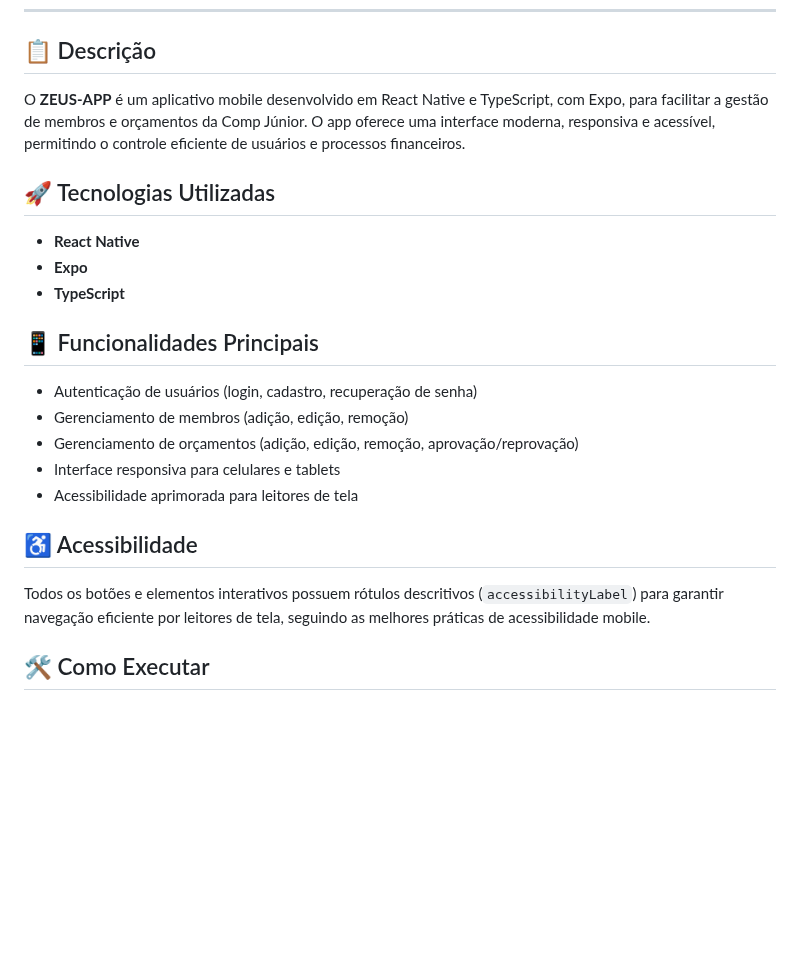
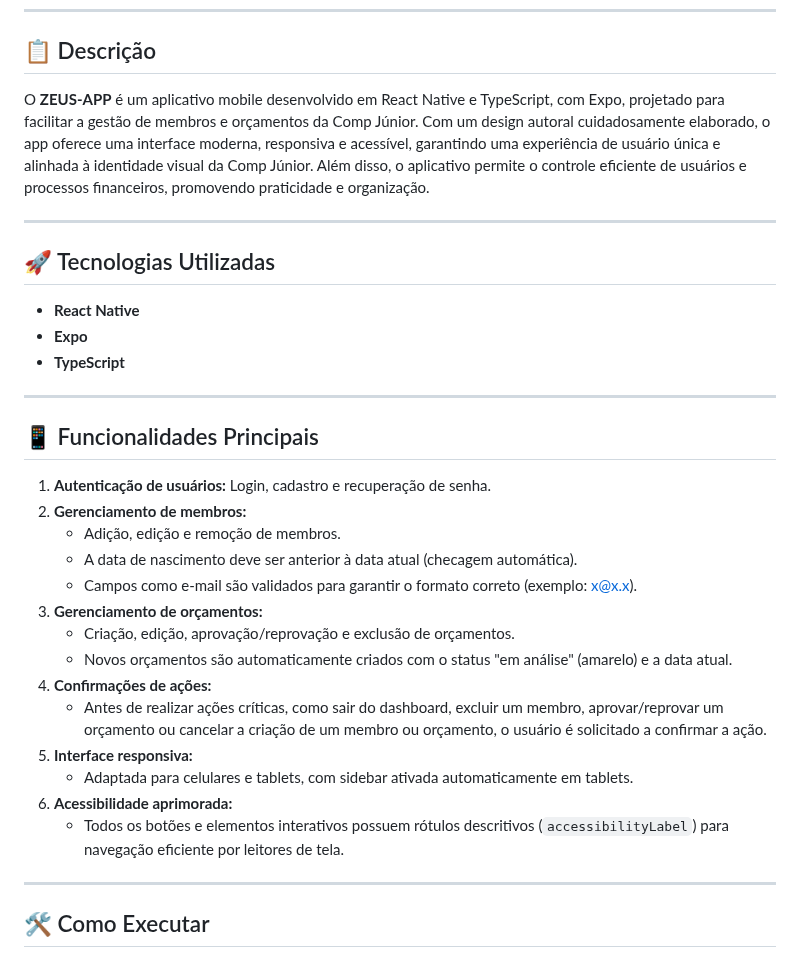
Before and after one commit to CaioBFM/zeus-projetocomp, a Markdown page: README.md, the part around one of its changes. Drawn GitHub-style; blank space fills up the shorter version.

```diff
--- a/README.md
+++ b/README.md
@@ -6,7 +6,9 @@ Aplicativo de Gestão de Membros e Orçamentos — Comp Júnior
 
 ## 📋 Descrição
 
-O **ZEUS-APP** é um aplicativo mobile desenvolvido em React Native e TypeScript, com Expo, para facilitar a gestão de membros e orçamentos da Comp Júnior. O app oferece uma interface moderna, responsiva e acessível, permitindo o controle eficiente de usuários e processos financeiros.
+O **ZEUS-APP** é um aplicativo mobile desenvolvido em React Native e TypeScript, com Expo, projetado para facilitar a gestão de membros e orçamentos da Comp Júnior. Com um design autoral cuidadosamente elaborado, o app oferece uma interface moderna, responsiva e acessível, garantindo uma experiência de usuário única e alinhada à identidade visual da Comp Júnior. Além disso, o aplicativo permite o controle eficiente de usuários e processos financeiros, promovendo praticidade e organização.
+
+---
 
 ## 🚀 Tecnologias Utilizadas
 
@@ -14,17 +16,26 @@ O **ZEUS-APP** é um aplicativo mobile desenvolvido em React Native e TypeScript
 - **Expo**
 - **TypeScript**
 
+---
+
 ## 📱 Funcionalidades Principais
 
-- Autenticação de usuários (login, cadastro, recuperação de senha)
-- Gerenciamento de membros (adição, edição, remoção)
-- Gerenciamento de orçamentos (adição, edição, remoção, aprovação/reprovação)
-- Interface responsiva para celulares e tablets
-- Acessibilidade aprimorada para leitores de tela
+1. **Autenticação de usuários:** Login, cadastro e recuperação de senha.
+2. **Gerenciamento de membros:**
+   - Adição, edição e remoção de membros.
+   - A data de nascimento deve ser anterior à data atual (checagem automática).
+   - Campos como e-mail são validados para garantir o formato correto (exemplo: x@x.x).
+3. **Gerenciamento de orçamentos:**
+   - Criação, edição, aprovação/reprovação e exclusão de orçamentos.
+   - Novos orçamentos são automaticamente criados com o status "em análise" (amarelo) e a data atual.
+4. **Confirmações de ações:**
+   - Antes de realizar ações críticas, como sair do dashboard, excluir um membro, aprovar/reprovar um orçamento ou cancelar a criação de um membro ou orçamento, o usuário é solicitado a confirmar a ação.
+5. **Interface responsiva:**
+   - Adaptada para celulares e tablets, com sidebar ativada automaticamente em tablets.
+6. **Acessibilidade aprimorada:**
+   - Todos os botões e elementos interativos possuem rótulos descritivos (`accessibilityLabel`) para navegação eficiente por leitores de tela.
 
-## ♿️ Acessibilidade
-
-Todos os botões e elementos interativos possuem rótulos descritivos (`accessibilityLabel`) para garantir navegação eficiente por leitores de tela, seguindo as melhores práticas de acessibilidade mobile.
+---
 
 ## 🛠️ Como Executar
 
```
Also changed, not shown: other parts of README.md (+20 -2 lines), assets/screenshots/dashboardTELA.jpeg (added).
